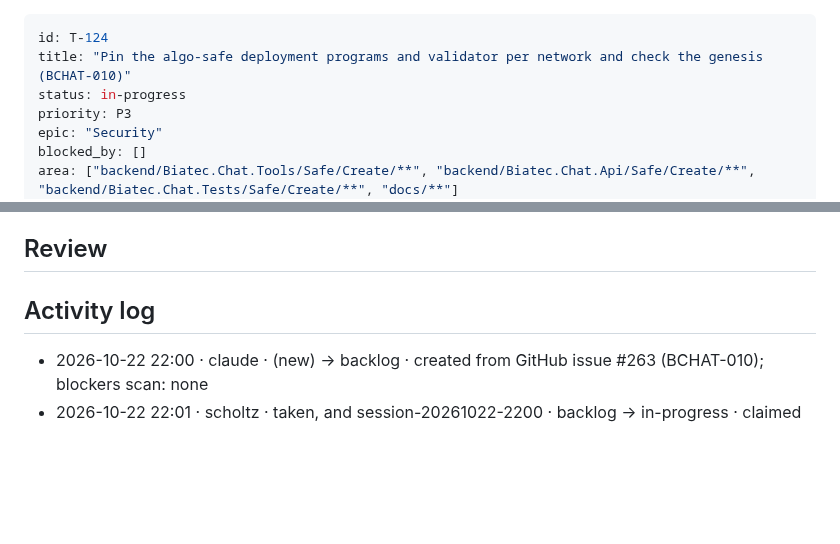
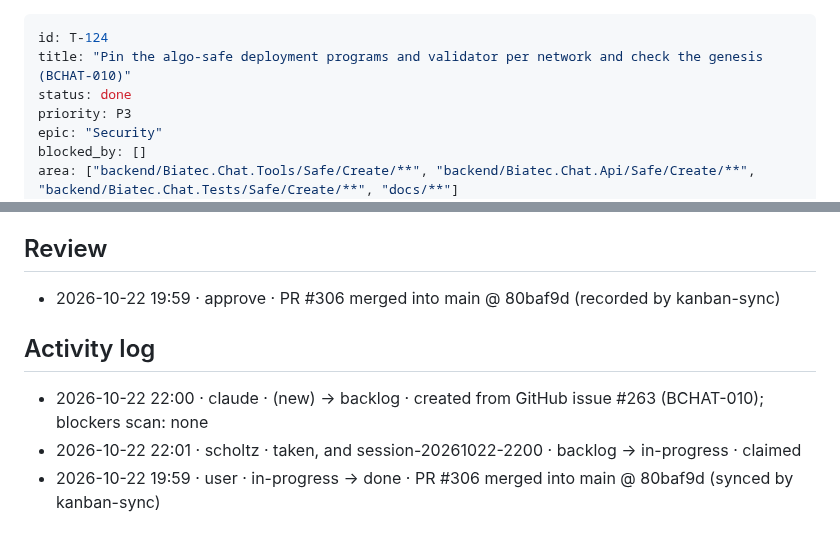
Before and after one commit to scholtz/biatec-chat, a Markdown page: kanban/tasks/T-124-bchat-010-pin-safe-deployment.md, 2 parts joined by grey strips. GitHub-like rendering; blank space fills up the shorter version.

```diff
--- a/kanban/tasks/T-124-bchat-010-pin-safe-deployment.md
+++ b/kanban/tasks/T-124-bchat-010-pin-safe-deployment.md
@@ -1,7 +1,7 @@
 ---
 id: T-124
 title: "Pin the algo-safe deployment programs and validator per network and check the genesis (BCHAT-010)"
-status: in-progress
+status: done
 priority: P3
 epic: "Security"
 blocked_by: []
@@ -62,7 +62,10 @@ Parallel work possible: **yes**. No other unfinished task changes these files.
 
 ## Review
 
+- 2026-10-22 19:59 · approve · PR #306 merged into main @ 80baf9d (recorded by kanban-sync)
+
 ## Activity log
 
 - 2026-10-22 22:00 · claude · (new) → backlog · created from GitHub issue #263 (BCHAT-010); blockers scan: none
 - 2026-10-22 22:01 · scholtz · taken, and session-20261022-2200 · backlog → in-progress · claimed
+- 2026-10-22 19:59 · user · in-progress → done · PR #306 merged into main @ 80baf9d (synced by kanban-sync)
```
Also changed, not shown: kanban/BOARD.md (+3 -4 lines).
